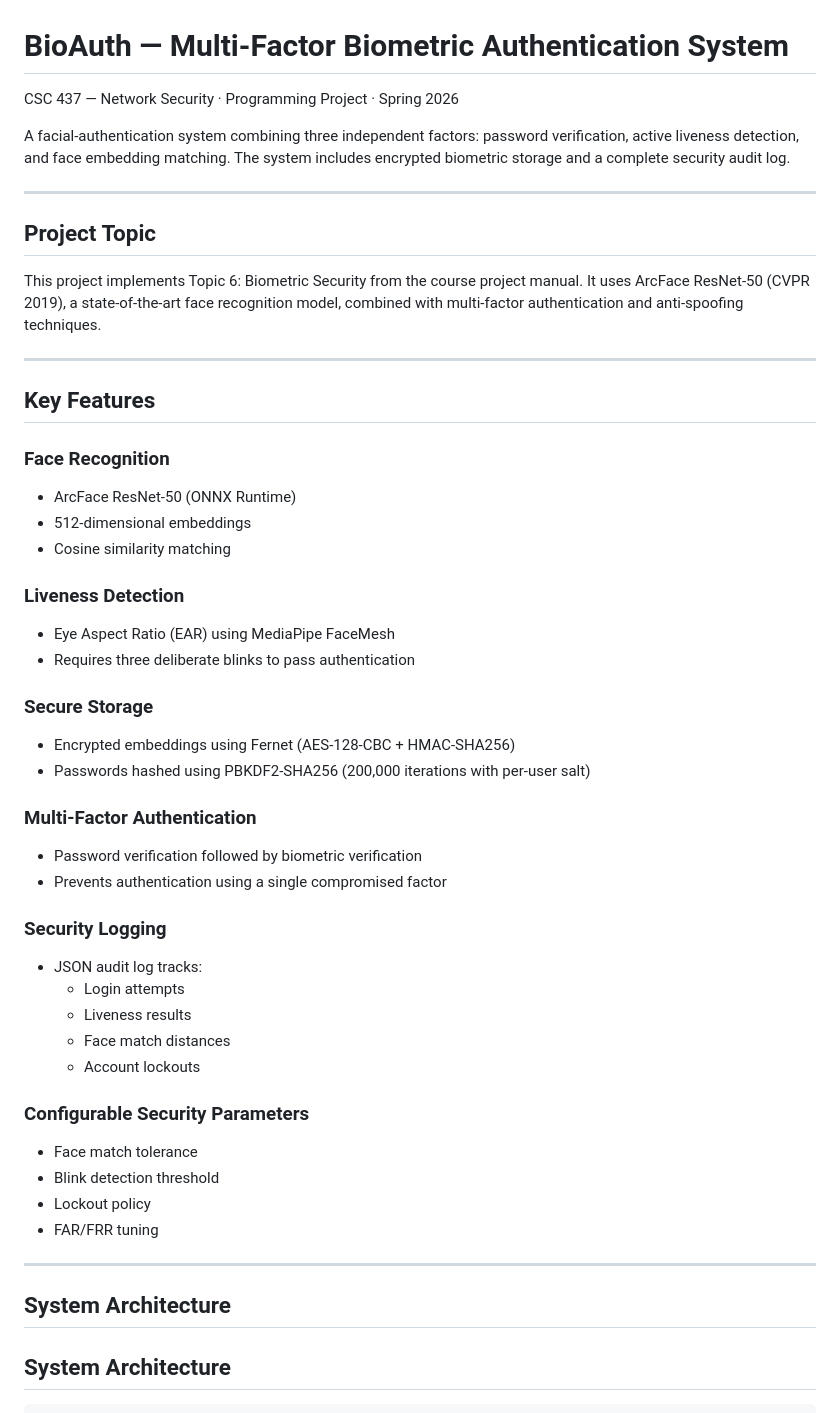
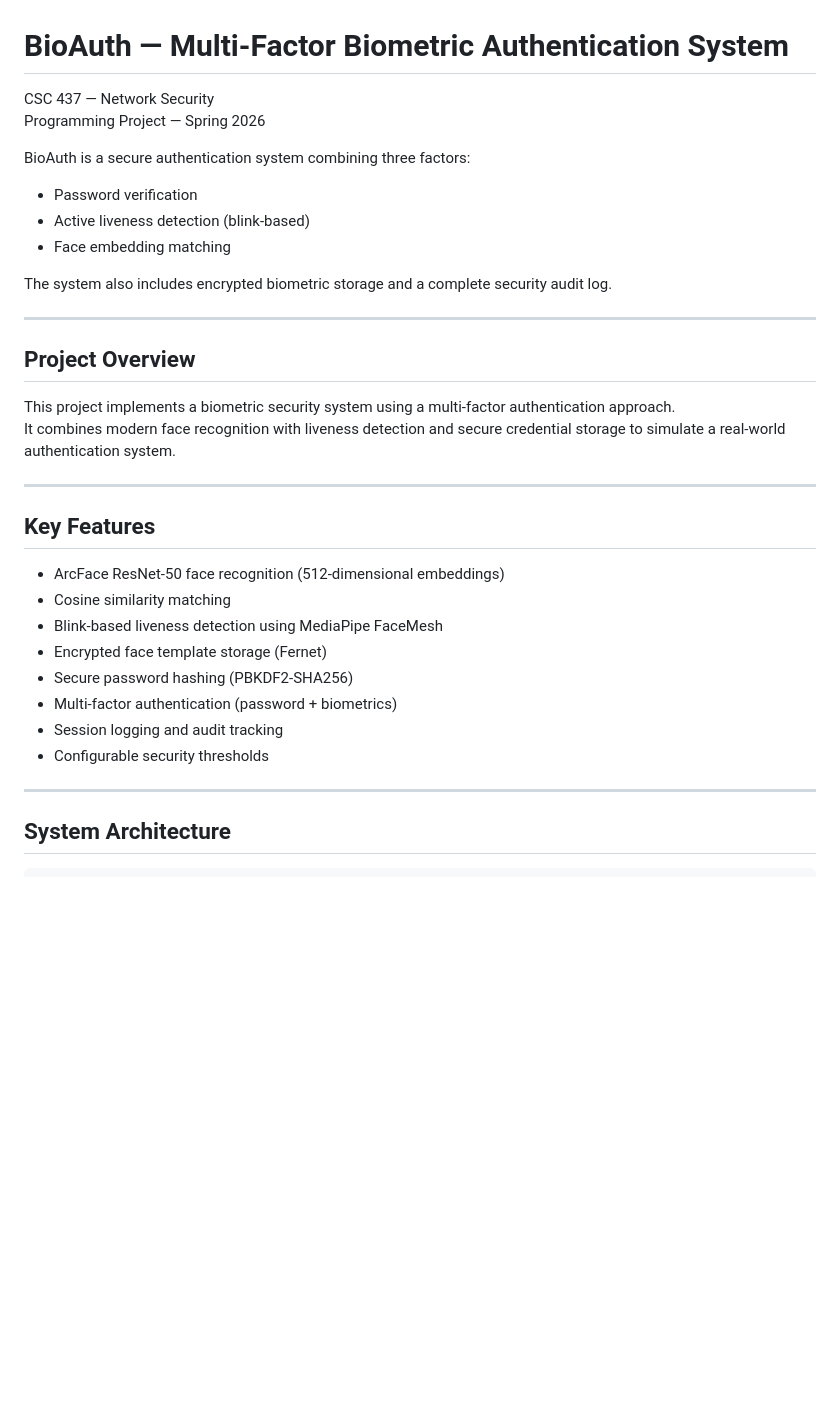
Before and after one commit to karimk223/Network-Security-Karim-Jalal-Programming-Project, a Markdown page: README.md, the part around one of its changes. GitHub-like rendering; blank space fills up the shorter version.

````diff
--- a/README.md
+++ b/README.md
@@ -1,52 +1,37 @@
 # BioAuth — Multi-Factor Biometric Authentication System
 
-CSC 437 — Network Security · Programming Project · Spring 2026
+CSC 437 — Network Security
+Programming Project — Spring 2026
 
-A facial-authentication system combining three independent factors: password verification, active liveness detection, and face embedding matching. The system includes encrypted biometric storage and a complete security audit log.
+BioAuth is a secure authentication system combining three factors:
+- Password verification
+- Active liveness detection (blink-based)
+- Face embedding matching
+
+The system also includes encrypted biometric storage and a complete security audit log.
 
 ---
 
-## Project Topic
+## Project Overview
 
-This project implements Topic 6: Biometric Security from the course project manual. It uses ArcFace ResNet-50 (CVPR 2019), a state-of-the-art face recognition model, combined with multi-factor authentication and anti-spoofing techniques.
+This project implements a biometric security system using a multi-factor authentication approach.
+It combines modern face recognition with liveness detection and secure credential storage to simulate a real-world authentication system.
 
 ---
 
 ## Key Features
 
-### Face Recognition
-- ArcFace ResNet-50 (ONNX Runtime)
-- 512-dimensional embeddings
+- ArcFace ResNet-50 face recognition (512-dimensional embeddings)
 - Cosine similarity matching
-
-### Liveness Detection
-- Eye Aspect Ratio (EAR) using MediaPipe FaceMesh
-- Requires three deliberate blinks to pass authentication
-
-### Secure Storage
-- Encrypted embeddings using Fernet (AES-128-CBC + HMAC-SHA256)
-- Passwords hashed using PBKDF2-SHA256 (200,000 iterations with per-user salt)
-
-### Multi-Factor Authentication
-- Password verification followed by biometric verification
-- Prevents authentication using a single compromised factor
-
-### Security Logging
-- JSON audit log tracks:
-  - Login attempts
-  - Liveness results
-  - Face match distances
-  - Account lockouts
-
-### Configurable Security Parameters
-- Face match tolerance
-- Blink detection threshold
-- Lockout policy
-- FAR/FRR tuning
+- Blink-based liveness detection using MediaPipe FaceMesh
+- Encrypted face template storage (Fernet)
+- Secure password hashing (PBKDF2-SHA256)
+- Multi-factor authentication (password + biometrics)
+- Session logging and audit tracking
+- Configurable security thresholds
 
 ---
 
-## System Architecture
 ## System Architecture
 
 ```
````
Also changed, not shown: other parts of README.md (+84 -61 lines).
